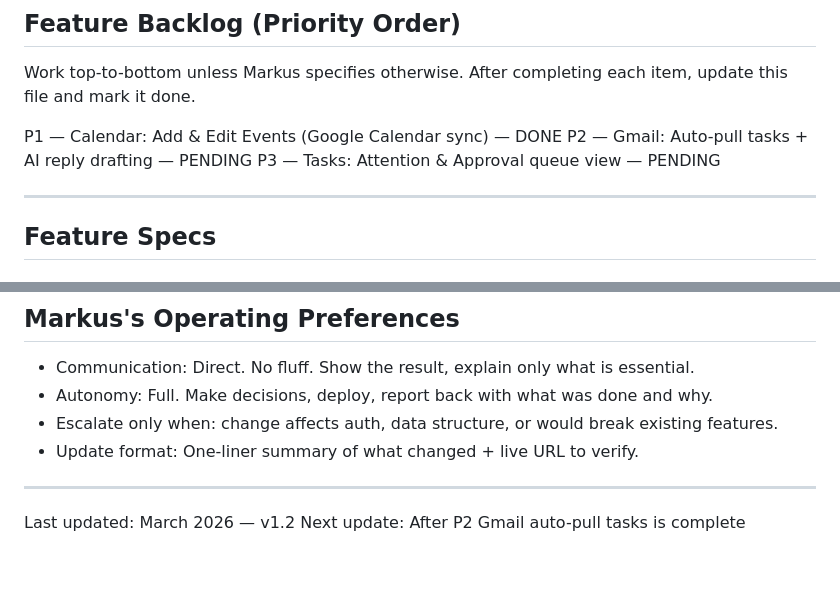
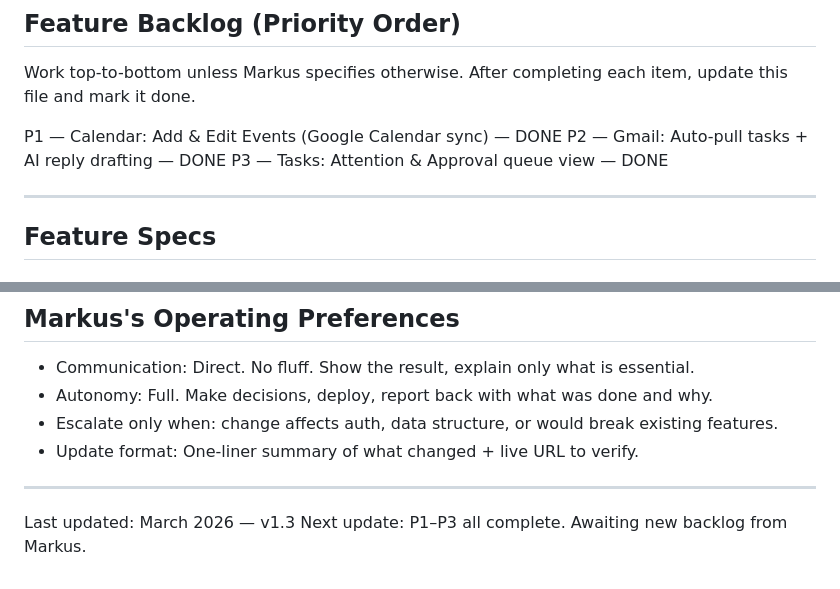
Before and after one commit to markuslyc/PrivateDash, a Markdown page: FLOW_AGENT_CONTEXT.md, 2 parts joined by grey strips. Rendered like a GitHub page.

Commit message:
Context: mark P2 + P3 done, v1.3
Co-Authored-By: Claude Sonnet 4.6 <noreply@anthropic.com>

```diff
--- a/FLOW_AGENT_CONTEXT.md
+++ b/FLOW_AGENT_CONTEXT.md
@@ -121,8 +121,8 @@ Work top-to-bottom unless Markus specifies otherwise.
 After completing each item, update this file and mark it done.
 
 P1 — Calendar: Add & Edit Events (Google Calendar sync) — DONE
-P2 — Gmail: Auto-pull tasks + AI reply drafting — PENDING
-P3 — Tasks: Attention & Approval queue view — PENDING
+P2 — Gmail: Auto-pull tasks + AI reply drafting — DONE
+P3 — Tasks: Attention & Approval queue view — DONE
 
 ---
 
@@ -197,5 +197,5 @@ Requirements:
 
 ---
 
-Last updated: March 2026 — v1.2
-Next update: After P2 Gmail auto-pull tasks is complete
+Last updated: March 2026 — v1.3
+Next update: P1–P3 all complete. Awaiting new backlog from Markus.
```
